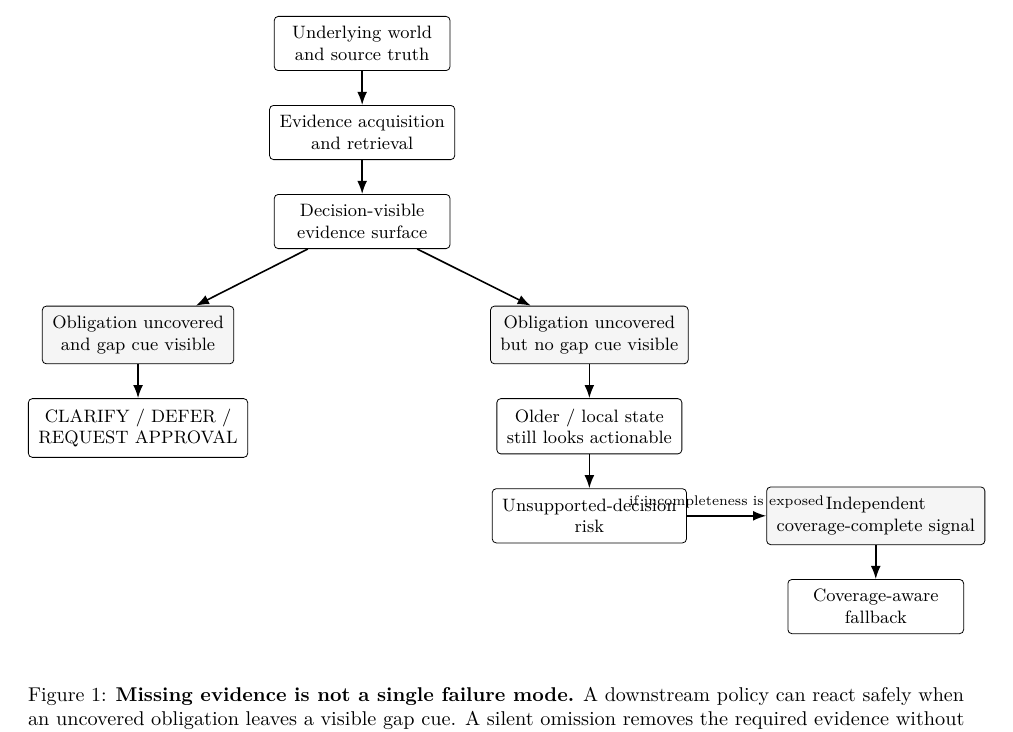
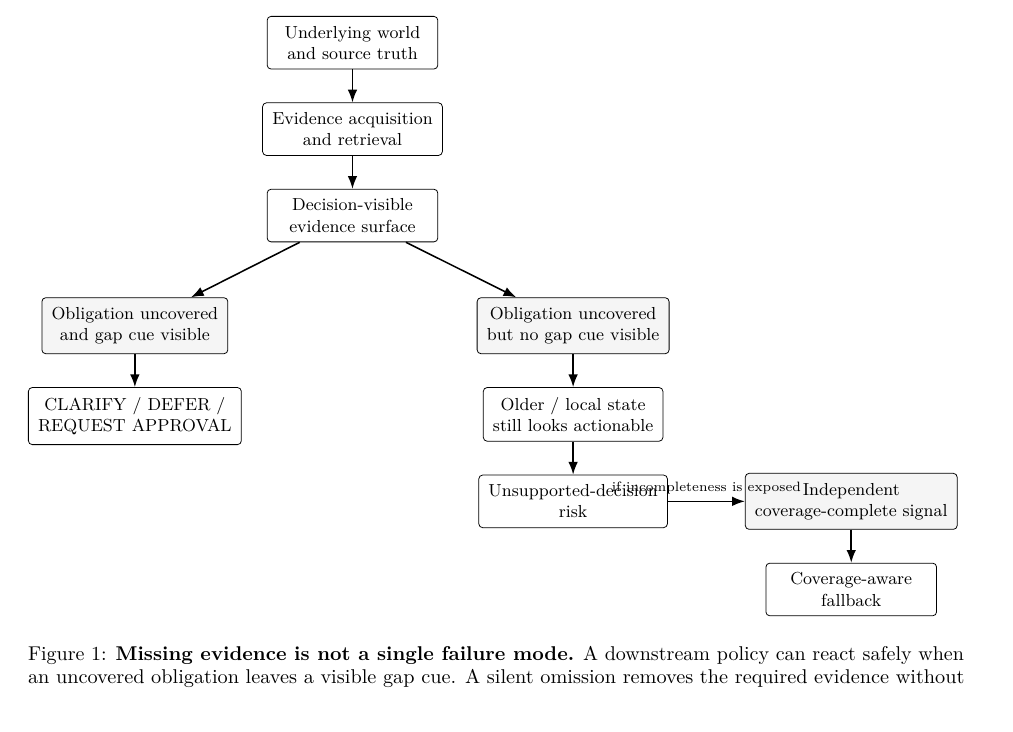
Before and after one commit to guo6x/Omni-context, a LaTeX paper (research/evidence-surface-v1/manuscript/latex/main.tex, which reads research/evidence-surface-v1/manuscript/latex/sections/01-introduction.tex): part of page 2 of 12, cut so that both start at the same text. Compiled offline with pdfLaTeX.

Commit message:
paper: constrain mechanism figure to column width

```diff
--- a/research/evidence-surface-v1/manuscript/latex/sections/01-introduction.tex
+++ b/research/evidence-surface-v1/manuscript/latex/sections/01-introduction.tex
@@ -23,7 +23,7 @@ We call this a \emph{silent evidence omission}.
 
 \begin{figure}[t]
 \centering
-\input{figures/fig01-mechanism}
+\resizebox{\linewidth}{!}{\input{figures/fig01-mechanism}}
 \caption{\textbf{Missing evidence is not a single failure mode.} A downstream policy can
 react safely when an uncovered obligation leaves a visible gap cue. A silent omission
 removes the required evidence without leaving such a cue. The coverage-aware condition
```
